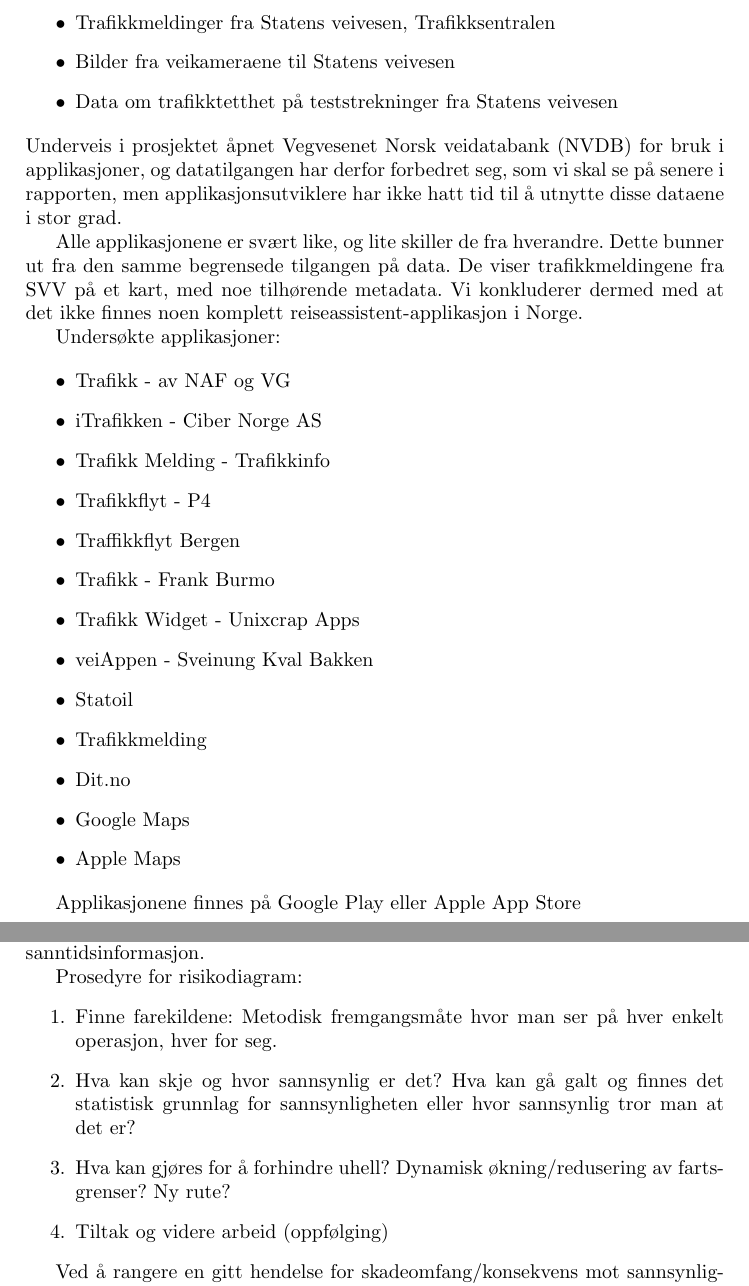
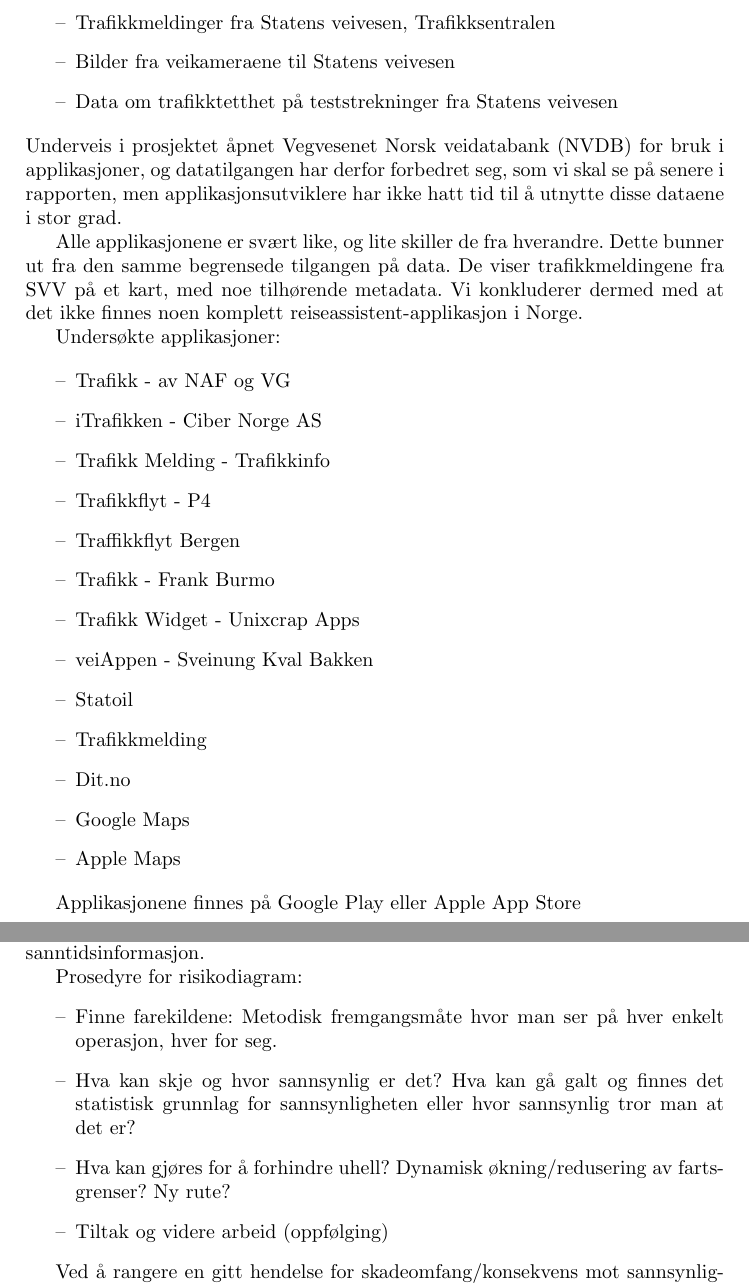
Before and after one commit to LoudRobed/eit-geokomai, a LaTeX thesis (LaTeX/prosjektrapport_geokomai_EIT_2013.tex): two parts of pages 9 and 23 of 38, joined at a grey line, cut so that both start at the same text. Compiled offline with pdfLaTeX.

Commit message:
Endret alle lister til streklister istedet for punktlister.

```diff
--- a/LaTeX/prosjektrapport_geokomai_EIT_2013.tex
+++ b/LaTeX/prosjektrapport_geokomai_EIT_2013.tex
@@ -153,9 +153,9 @@
 Tilgangen på trafikkdata i Norge begrenser funksjonaliteten til applikasjonene, og de fleste appene benytter seg av de samme dataene. Dataene som er tilgjenglige er:
 
 \begin{itemize}
-\item Trafikkmeldinger fra Statens veivesen, Trafikksentralen
-\item Bilder fra veikameraene til Statens veivesen
-\item Data om trafikktetthet på teststrekninger fra Statens veivesen
+\item[--]Trafikkmeldinger fra Statens veivesen, Trafikksentralen
+\item[--]Bilder fra veikameraene til Statens veivesen
+\item[--]Data om trafikktetthet på teststrekninger fra Statens veivesen
 \end{itemize}
 Underveis i prosjektet åpnet Vegvesenet Norsk veidatabank (NVDB) for bruk i applikasjoner, og datatilgangen har derfor forbedret seg, som vi skal se på senere i rapporten, men applikasjonsutviklere har ikke hatt tid til å utnytte disse dataene i stor grad.
 
@@ -164,19 +164,19 @@
 Undersøkte applikasjoner:
 
 \begin{itemize}
-\item Trafikk - av NAF og VG
-\item iTrafikken - Ciber Norge AS
-\item Trafikk Melding - Trafikkinfo
-\item Trafikkflyt - P4
-\item Traffikkflyt Bergen
-\item Trafikk - Frank Burmo
-\item Trafikk Widget - Unixcrap Apps
-\item veiAppen - Sveinung Kval Bakken
-\item Statoil
-\item Trafikkmelding
-\item Dit.no
-\item Google Maps
-\item Apple Maps
+\item[--] Trafikk - av NAF og VG
+\item[--] iTrafikken - Ciber Norge AS
+\item[--] Trafikk Melding - Trafikkinfo
+\item[--] Trafikkflyt - P4
+\item[--] Traffikkflyt Bergen
+\item[--] Trafikk - Frank Burmo
+\item[--] Trafikk Widget - Unixcrap Apps
+\item[--] veiAppen - Sveinung Kval Bakken
+\item[--] Statoil
+\item[--] Trafikkmelding
+\item[--] Dit.no
+\item[--] Google Maps
+\item[--] Apple Maps
 \end{itemize}
 
 Applikasjonene finnes på Google Play eller Apple App Store
@@ -329,10 +329,10 @@
 
 Prosedyre for risikodiagram:
 \begin{enumerate}
-\item Finne farekildene: Metodisk fremgangsmåte hvor man ser på hver enkelt operasjon, hver for seg.
-\item Hva kan skje og hvor sannsynlig er det? Hva kan gå galt og finnes det statistisk grunnlag for sannsynligheten eller hvor sannsynlig tror man at det er?
-\item Hva kan gjøres for å forhindre uhell? Dynamisk økning/redusering av fartsgrenser? Ny rute?
-\item Tiltak og videre arbeid (oppfølging)
+\item[--]Finne farekildene: Metodisk fremgangsmåte hvor man ser på hver enkelt operasjon, hver for seg.
+\item[--]Hva kan skje og hvor sannsynlig er det? Hva kan gå galt og finnes det statistisk grunnlag for sannsynligheten eller hvor sannsynlig tror man at det er?
+\item[--]Hva kan gjøres for å forhindre uhell? Dynamisk økning/redusering av fartsgrenser? Ny rute?
+\item[--]Tiltak og videre arbeid (oppfølging)
 \end{enumerate}
 
 Ved å rangere en gitt hendelse for skadeomfang/konsekvens mot sannsynligheten for at hendelsen faktisk skjer kan man ved enkel summering finne RPN-verdien (Risk Priority Number) for oppgaven som skal bli utført. Man overfører altså virkelighetsbeskrivelser til tall.
```
Also changed, not shown: LaTeX/prosessrapport_geokomai_EIT_2013.tex (+1 -1 lines), LaTeX/prosjektrapport_geokomai_EIT_2013.tex (10 more changed lines).
